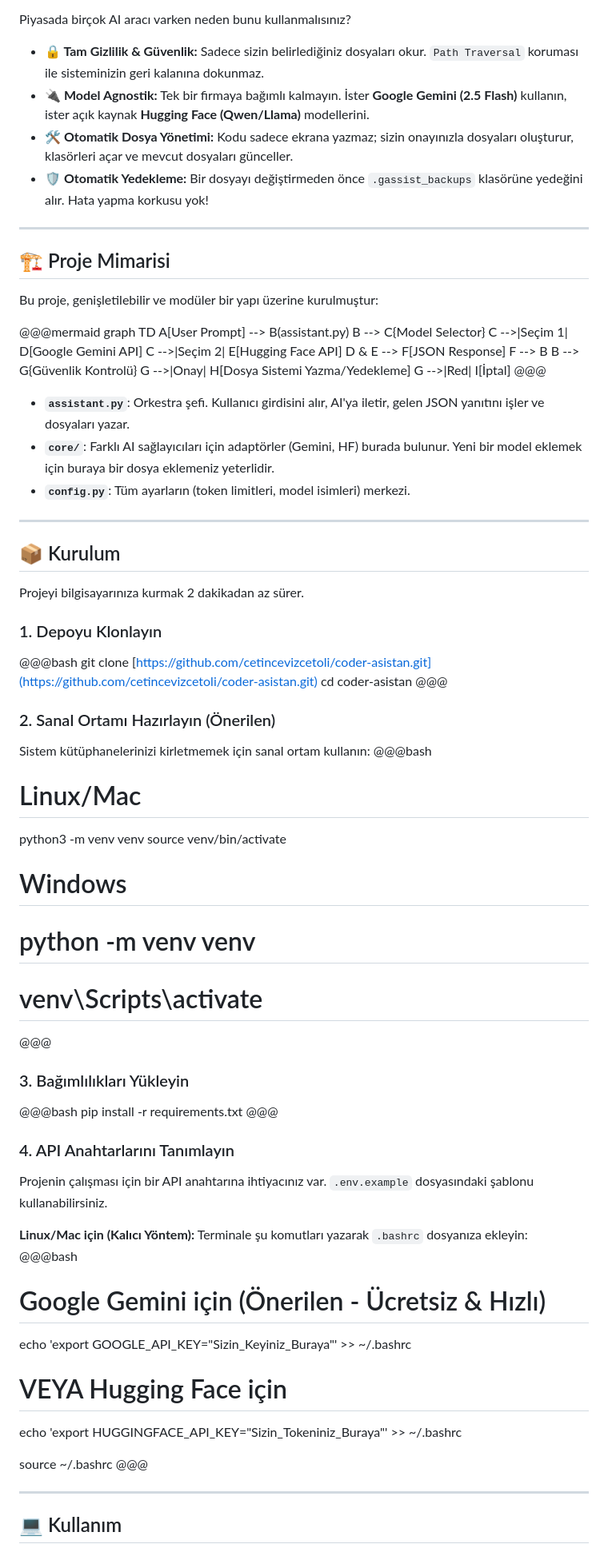
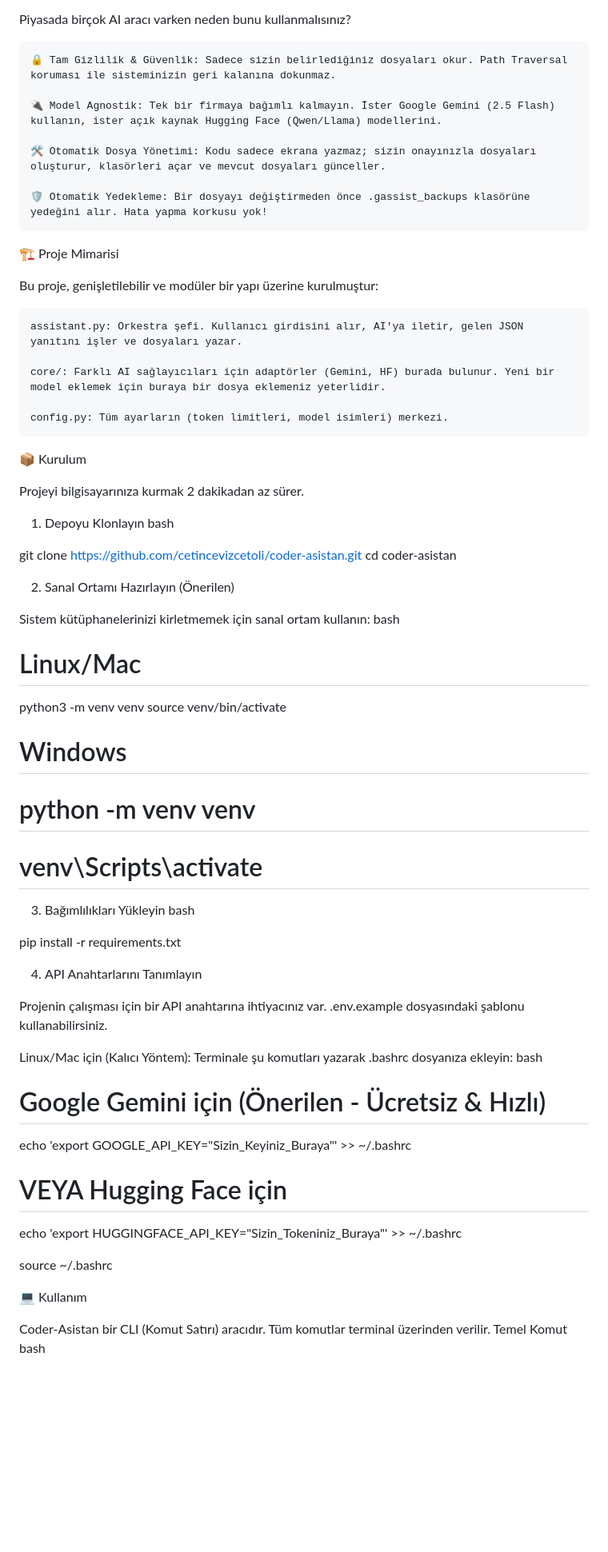
Before and after one commit to cetincevizcetoli/coder-asistan, a Markdown page: readme.md, the part around the change printed below. Shown: that part at 80% size. Drawn GitHub-style; blank space fills up the shorter version.

Commit message:
Docs: README dosyasi nihai olarak duzeltildi

```diff
--- a/readme.md
+++ b/readme.md
@@ -13,49 +9,38 @@
 
 Piyasada birçok AI aracı varken neden bunu kullanmalısınız?
 
-* **🔒 Tam Gizlilik & Güvenlik:** Sadece sizin belirlediğiniz dosyaları okur. `Path Traversal` koruması ile sisteminizin geri kalanına dokunmaz.
-* **🔌 Model Agnostik:** Tek bir firmaya bağımlı kalmayın. İster **Google Gemini (2.5 Flash)** kullanın, ister açık kaynak **Hugging Face (Qwen/Llama)** modellerini.
-* **🛠️ Otomatik Dosya Yönetimi:** Kodu sadece ekrana yazmaz; sizin onayınızla dosyaları oluşturur, klasörleri açar ve mevcut dosyaları günceller.
-* **🛡️ Otomatik Yedekleme:** Bir dosyayı değiştirmeden önce `.gassist_backups` klasörüne yedeğini alır. Hata yapma korkusu yok!
+    🔒 Tam Gizlilik & Güvenlik: Sadece sizin belirlediğiniz dosyaları okur. Path Traversal koruması ile sisteminizin geri kalanına dokunmaz.
 
----
+    🔌 Model Agnostik: Tek bir firmaya bağımlı kalmayın. İster Google Gemini (2.5 Flash) kullanın, ister açık kaynak Hugging Face (Qwen/Llama) modellerini.
 
-## 🏗️ Proje Mimarisi
+    🛠️ Otomatik Dosya Yönetimi: Kodu sadece ekrana yazmaz; sizin onayınızla dosyaları oluşturur, klasörleri açar ve mevcut dosyaları günceller.
+
+    🛡️ Otomatik Yedekleme: Bir dosyayı değiştirmeden önce .gassist_backups klasörüne yedeğini alır. Hata yapma korkusu yok!
+
+🏗️ Proje Mimarisi
 
 Bu proje, genişletilebilir ve modüler bir yapı üzerine kurulmuştur:
 
-@@@mermaid
-graph TD
-    A[User Prompt] --> B(assistant.py)
-    B --> C{Model Selector}
-    C -->|Seçim 1| D[Google Gemini API]
-    C -->|Seçim 2| E[Hugging Face API]
-    D & E --> F[JSON Response]
-    F --> B
-    B --> G{Güvenlik Kontrolü}
-    G -->|Onay| H[Dosya Sistemi Yazma/Yedekleme]
-    G -->|Red| I[İptal]
-@@@
+    assistant.py: Orkestra şefi. Kullanıcı girdisini alır, AI'ya iletir, gelen JSON yanıtını işler ve dosyaları yazar.
 
-* **`assistant.py`**: Orkestra şefi. Kullanıcı girdisini alır, AI'ya iletir, gelen JSON yanıtını işler ve dosyaları yazar.
-* **`core/`**: Farklı AI sağlayıcıları için adaptörler (Gemini, HF) burada bulunur. Yeni bir model eklemek için buraya bir dosya eklemeniz yeterlidir.
-* **`config.py`**: Tüm ayarların (token limitleri, model isimleri) merkezi.
+    core/: Farklı AI sağlayıcıları için adaptörler (Gemini, HF) burada bulunur. Yeni bir model eklemek için buraya bir dosya eklemeniz yeterlidir.
 
----
+    config.py: Tüm ayarların (token limitleri, model isimleri) merkezi.
 
-## 📦 Kurulum
+📦 Kurulum
 
 Projeyi bilgisayarınıza kurmak 2 dakikadan az sürer.
+1. Depoyu Klonlayın
+bash
 
-### 1. Depoyu Klonlayın
-@@@bash
-git clone [https://github.com/cetincevizcetoli/coder-asistan.git](https://github.com/cetincevizcetoli/coder-asistan.git)
+git clone https://github.com/cetincevizcetoli/coder-asistan.git
 cd coder-asistan
-@@@
 
-### 2. Sanal Ortamı Hazırlayın (Önerilen)
+2. Sanal Ortamı Hazırlayın (Önerilen)
+
 Sistem kütüphanelerinizi kirletmemek için sanal ortam kullanın:
-@@@bash
+bash
+
 # Linux/Mac
 python3 -m venv venv
 source venv/bin/activate
@@ -63,19 +48,20 @@ source venv/bin/activate
 # Windows
 # python -m venv venv
 # venv\Scripts\activate
-@@@
 
-### 3. Bağımlılıkları Yükleyin
-@@@bash
+3. Bağımlılıkları Yükleyin
+bash
+
 pip install -r requirements.txt
-@@@
 
-### 4. API Anahtarlarını Tanımlayın
-Projenin çalışması için bir API anahtarına ihtiyacınız var. `.env.example` dosyasındaki şablonu kullanabilirsiniz.
+4. API Anahtarlarını Tanımlayın
 
-**Linux/Mac için (Kalıcı Yöntem):**
-Terminale şu komutları yazarak `.bashrc` dosyanıza ekleyin:
-@@@bash
+Projenin çalışması için bir API anahtarına ihtiyacınız var. .env.example dosyasındaki şablonu kullanabilirsiniz.
+
+Linux/Mac için (Kalıcı Yöntem):
+Terminale şu komutları yazarak .bashrc dosyanıza ekleyin:
+bash
+
 # Google Gemini için (Önerilen - Ücretsiz & Hızlı)
 echo 'export GOOGLE_API_KEY="Sizin_Keyiniz_Buraya"' >> ~/.bashrc
 
@@ -83,9 +69,10 @@ echo 'export GOOGLE_API_KEY="Sizin_Keyiniz_Buraya"' >> ~/.bashrc
 echo 'export HUGGINGFACE_API_KEY="Sizin_Tokeniniz_Buraya"' >> ~/.bashrc
 
 source ~/.bashrc
-@@@
 
----
+💻 Kullanım
 
-## 💻 Kullanım
+Coder-Asistan bir CLI (Komut Satırı) aracıdır. Tüm komutlar terminal üzerinden verilir.
+Temel Komut
+bash
 
```
Also changed, not shown: other parts of readme.md (+44 -49 lines).
